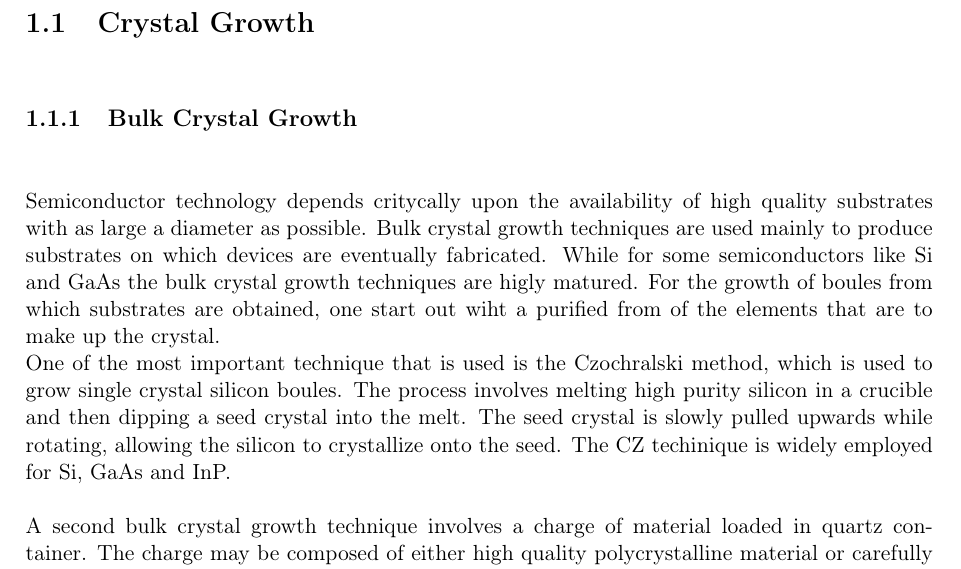
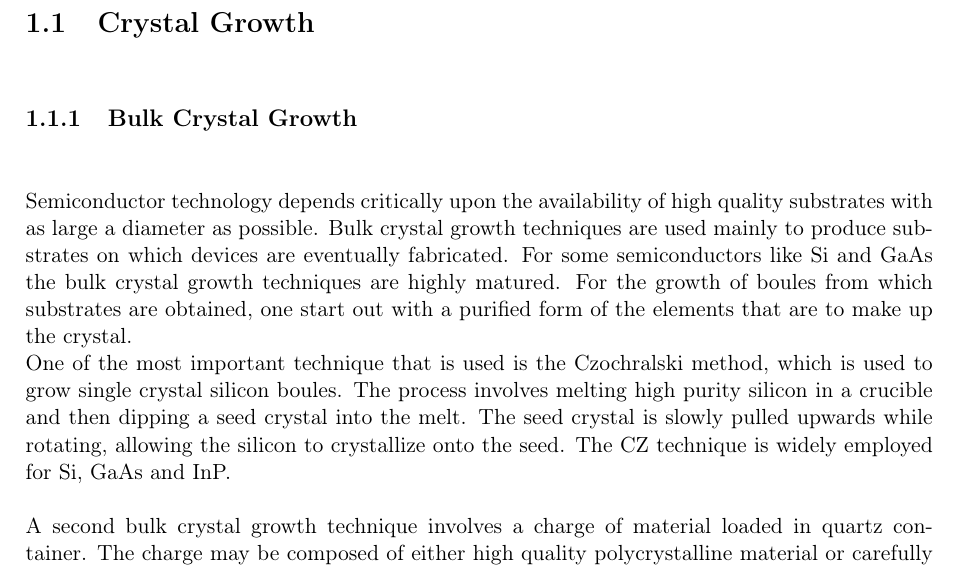
Before and after one commit to jacopomartellotto/Physics_of_Materials_for_Photonics, a LaTeX thesis (main.tex, which reads chapters/Structural_Properties_of_Semiconductors.tex): part of page 5 of 113, cut so that both start at the same text. Compiled offline with pdfLaTeX.

Commit message:
Correct typo in the first chapter

```diff
--- a/chapters/Structural_Properties_of_Semiconductors.tex
+++ b/chapters/Structural_Properties_of_Semiconductors.tex
@@ -2,11 +2,11 @@
 
 \section{Crystal Growth}
 \subsection{Bulk Crystal Growth}
-Semiconductor technology depends critycally upon the availability  of high quality substrates with as large a diameter as possible. Bulk crystal growth techniques are used mainly
-to produce substrates on which devices are eventually fabricated. While for some semiconductors like Si and GaAs the bulk crystal growth techniques are higly matured.
-For the growth of boules from which substrates are obtained, one start out wiht a purified from of the elements that are to make up the crystal. \\
+Semiconductor technology depends critically upon the availability  of high quality substrates with as large a diameter as possible. Bulk crystal growth techniques are used mainly
+to produce substrates on which devices are eventually fabricated. For some semiconductors like Si and GaAs the bulk crystal growth techniques are highly matured.
+For the growth of boules from which substrates are obtained, one start out with a purified form of the elements that are to make up the crystal. \\
 One of the most important technique that is used is the Czochralski method, which is used to grow single crystal silicon boules. The process involves melting high purity silicon in a crucible and then dipping a seed crystal into the melt. The seed crystal is slowly pulled upwards while rotating, allowing the silicon to crystallize onto the seed.
-The CZ techinique is widely employed for Si, GaAs and InP.\\\\
+The CZ technique is widely employed for Si, GaAs and InP.\\\\
 A second bulk crystal growth technique involves a charge of material loaded in quartz container. The charge may be composed of either high quality polycrystalline material or carefully measured quantities of elements which make up a compound
 crystal. The containser called a "boat" is heated till the charge melts and wets the seed crystal.\\
 The seed is then used to crystallize the melt by slowly loweing the boat temperature starting from the seed end.\\
```
